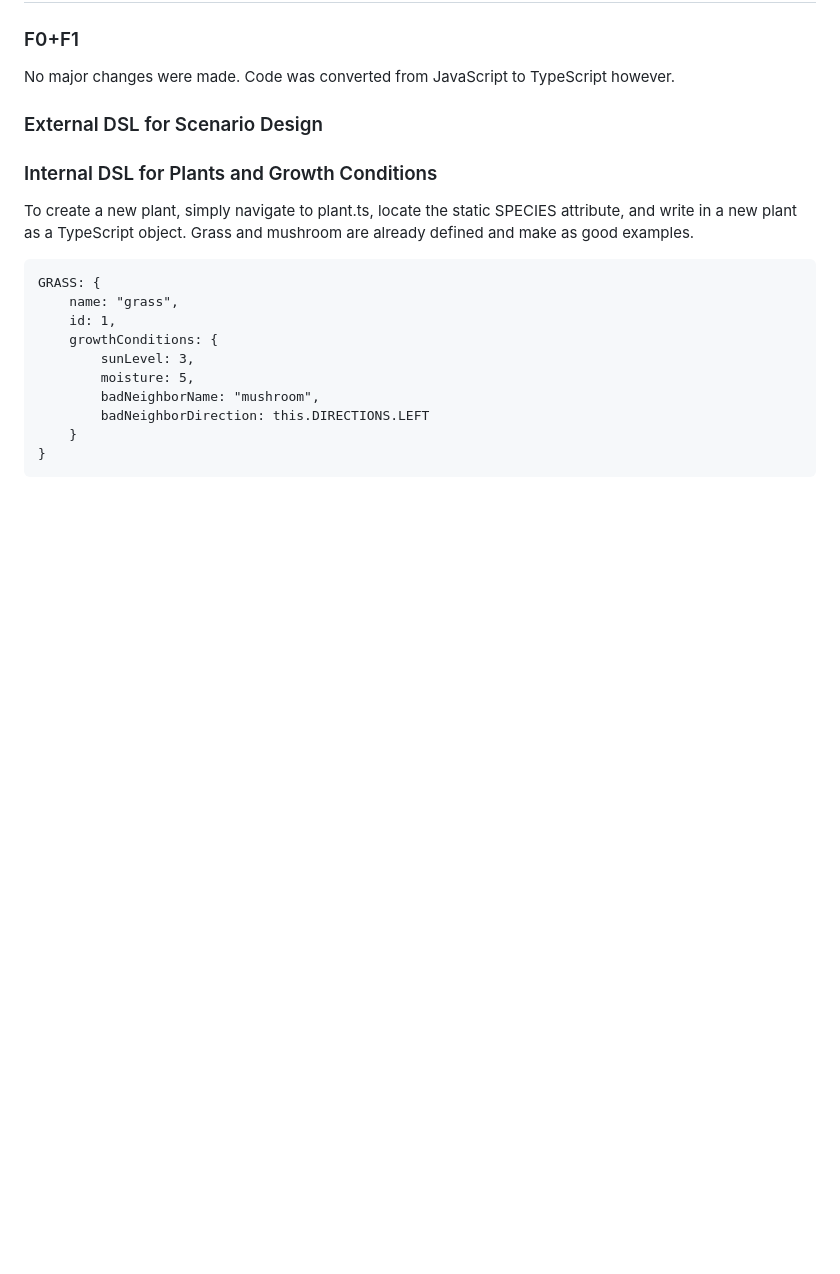
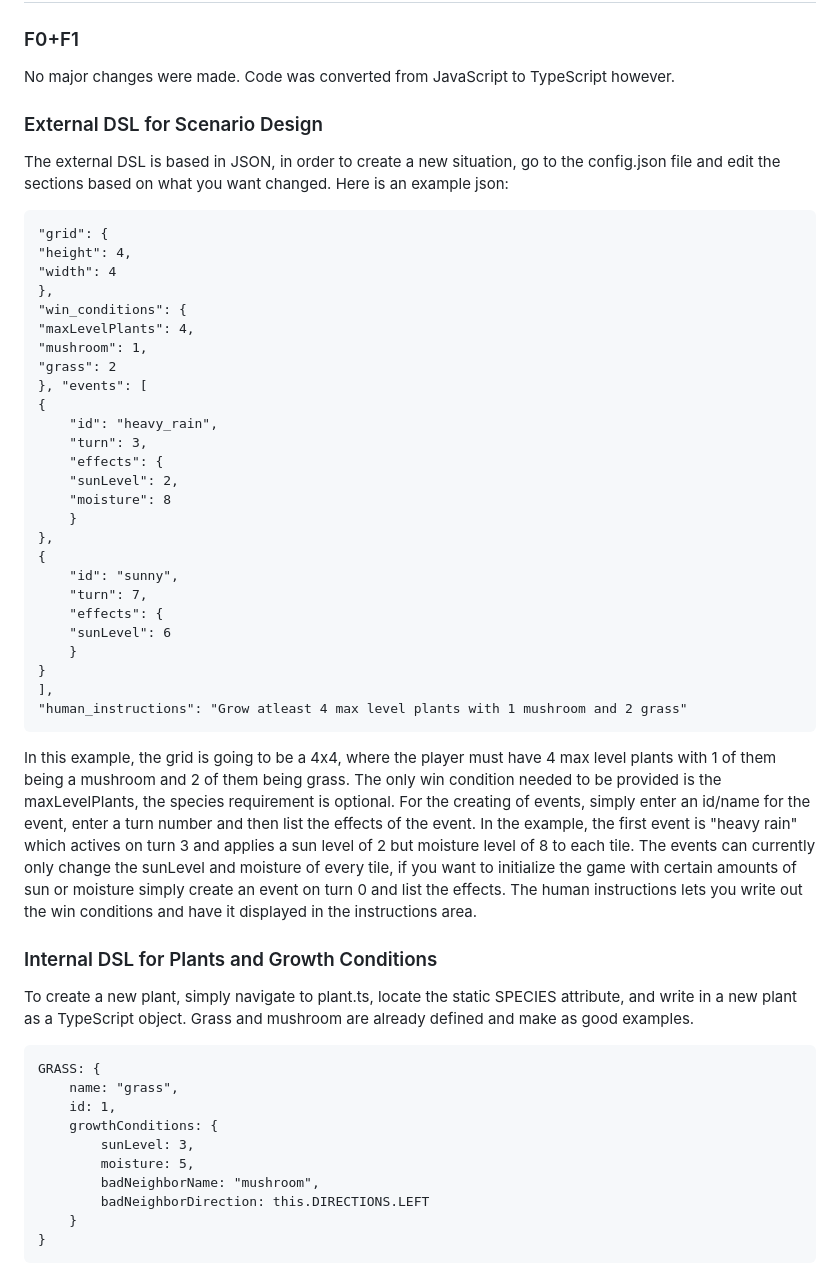
Before and after one commit to Articunolies/CMPM-121-Final-TypeScript, a Markdown page: README.md, the part around the change. GitHub-like rendering; blank space fills up the shorter version.

Commit message:
external dsl devlog f2 done

````diff
--- a/README.md
+++ b/README.md
@@ -40,7 +40,36 @@ No part of our plan changed this time, but a large part of how our game is did.
 No major changes were made. Code was converted from JavaScript to TypeScript however.
 
 ### External DSL for Scenario Design
-
+The external DSL is based in JSON, in order to create a new situation, go to the config.json file and edit the sections based on what you want changed. Here is an example json:
+```
+"grid": {
+"height": 4,
+"width": 4
+},
+"win_conditions": {
+"maxLevelPlants": 4,
+"mushroom": 1,
+"grass": 2
+}, "events": [
+{
+    "id": "heavy_rain",
+    "turn": 3,
+    "effects": {
+    "sunLevel": 2,
+    "moisture": 8
+    }
+},
+{
+    "id": "sunny",
+    "turn": 7,
+    "effects": {
+    "sunLevel": 6
+    }
+}
+],
+"human_instructions": "Grow atleast 4 max level plants with 1 mushroom and 2 grass"
+```
+In this example, the grid is going to be a 4x4, where the player must have 4 max level plants with 1 of them being a mushroom and 2 of them being grass. The only win condition needed to be provided is the maxLevelPlants, the species requirement is optional. For the creating of events, simply enter an id/name for the event, enter a turn number and then list the effects of the event. In the example, the first event is "heavy rain" which actives on turn 3 and applies a sun level of 2 but moisture level of 8 to each tile. The events can currently only change the sunLevel and moisture of every tile, if you want to initialize the game with certain amounts of sun or moisture simply create an event on turn 0 and list the effects. The human instructions lets you write out the win conditions and have it displayed in the instructions area.
 ### Internal DSL for Plants and Growth Conditions
 To create a new plant, simply navigate to plant.ts, locate the static SPECIES attribute, and write in a new plant as a TypeScript object. Grass and mushroom are already defined and make as good examples.
 ```
````
